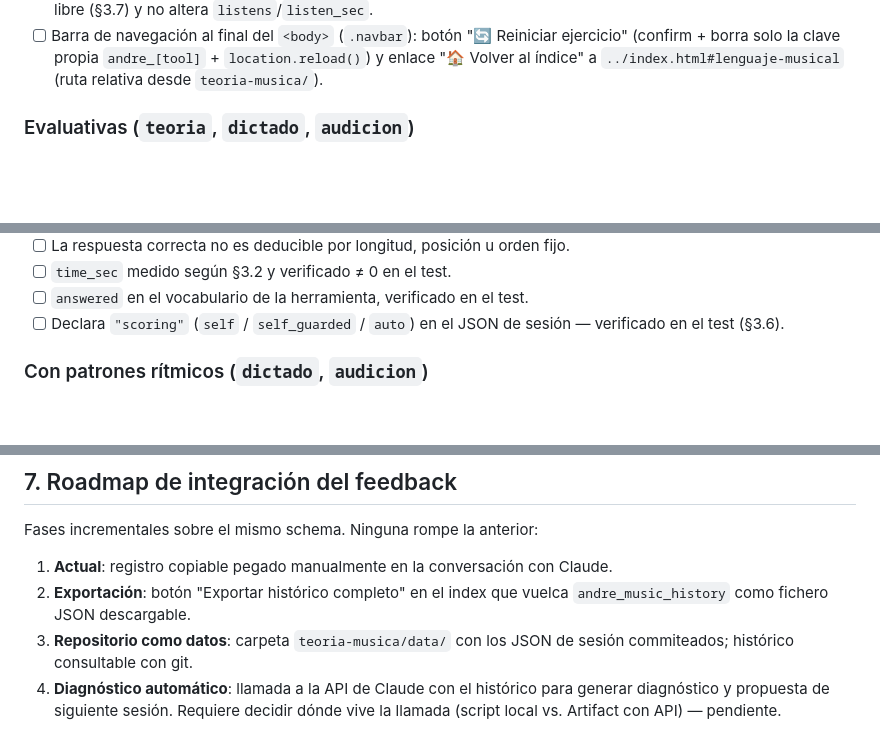
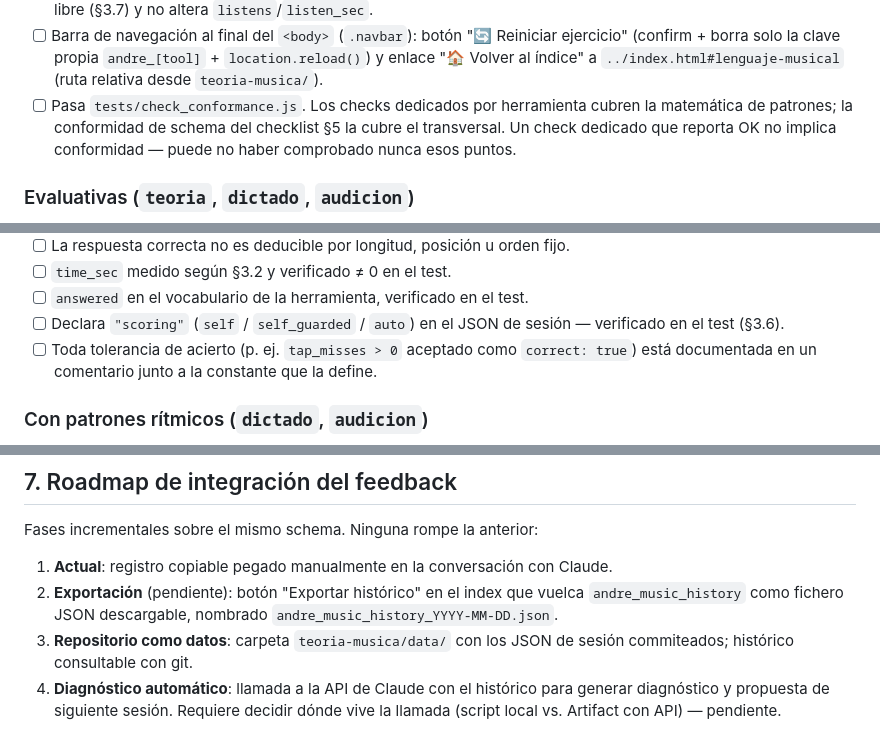
Before and after one commit to jpcodelab/Andre, a Markdown page: teoria-musica/MUSIC_GUIDE.md, 3 parts joined by grey strips. GitHub-like rendering; blank space fills up the shorter version.

```diff
--- a/teoria-musica/MUSIC_GUIDE.md
+++ b/teoria-musica/MUSIC_GUIDE.md
@@ -436,6 +471,11 @@ El script `tests/check_topics_map.js` verifica la integridad del mapa.
       "🔄 Reiniciar ejercicio" (confirm + borra solo la clave propia
       `andre_[tool]` + `location.reload()`) y enlace "🏠 Volver al índice" a
       `../index.html#lenguaje-musical` (ruta relativa desde `teoria-musica/`).
+- [ ] Pasa `tests/check_conformance.js`. Los checks dedicados por
+      herramienta cubren la matemática de patrones; la conformidad de
+      schema del checklist §5 la cubre el transversal. Un check dedicado
+      que reporta OK no implica conformidad — puede no haber comprobado
+      nunca esos puntos.
 
 ### Evaluativas (`teoria`, `dictado`, `audicion`)
 - [ ] Ejemplo o demo antes de la primera pregunta evaluada.
@@ -453,6 +493,9 @@ El script `tests/check_topics_map.js` verifica la integridad del mapa.
 - [ ] `answered` en el vocabulario de la herramienta, verificado en el test.
 - [ ] Declara `"scoring"` (`self` / `self_guarded` / `auto`) en el JSON de
       sesión — verificado en el test (§3.6).
+- [ ] Toda tolerancia de acierto (p. ej. `tap_misses > 0` aceptado como
+      `correct: true`) está documentada en un comentario junto a la
+      constante que la define.
 
 ### Con patrones rítmicos (`dictado`, `audicion`)
 - [ ] **Verificación matemática**: cada patrón suma exactamente el compás declarado.
@@ -550,8 +593,9 @@ decidir si André avanza de paso.
 Fases incrementales sobre el mismo schema. Ninguna rompe la anterior:
 
 1. **Actual**: registro copiable pegado manualmente en la conversación con Claude.
-2. **Exportación**: botón "Exportar histórico completo" en el index que vuelca
-   `andre_music_history` como fichero JSON descargable.
+2. **Exportación** (pendiente): botón "Exportar histórico" en el index que
+   vuelca `andre_music_history` como fichero JSON descargable, nombrado
+   `andre_music_history_YYYY-MM-DD.json`.
 3. **Repositorio como datos**: carpeta `teoria-musica/data/` con los JSON de
    sesión commiteados; histórico consultable con git.
 4. **Diagnóstico automático**: llamada a la API de Claude con el histórico
```
Also changed, not shown: other parts of teoria-musica/MUSIC_GUIDE.md (+56 -4 lines).
